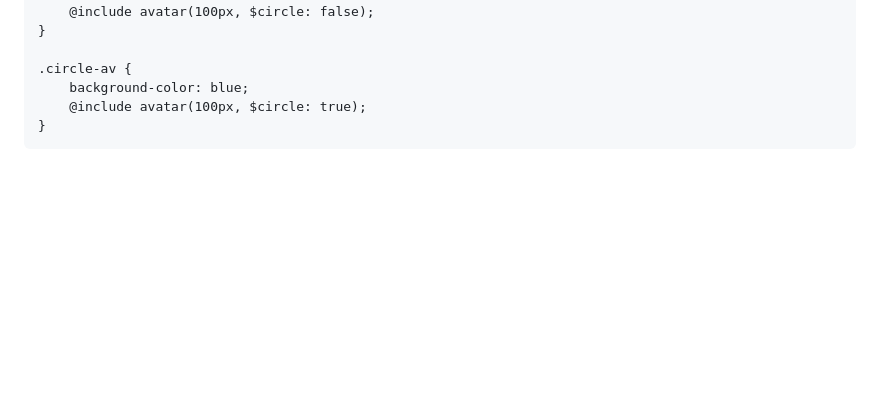
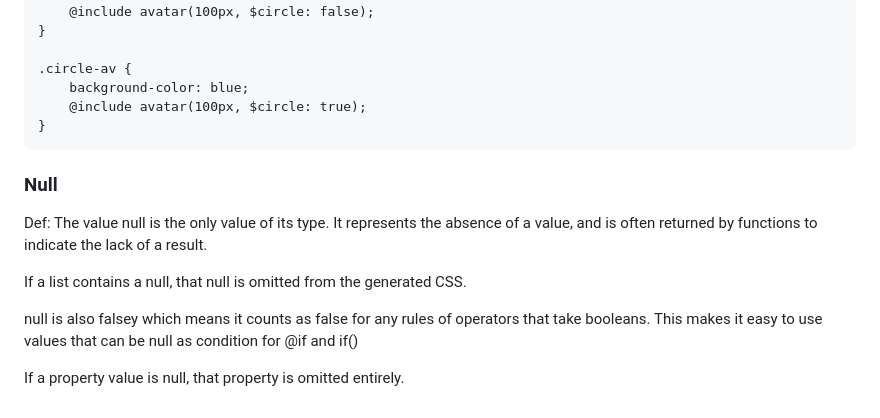
Before and after one commit to Mark-Eugene-Barasu/SCSS-Explained, a Markdown page: README.md, the part around the change. Drawn GitHub-style; blank space fills up the shorter version.

Commit message:
add null definition to README.md file

```diff
--- a/README.md
+++ b/README.md
@@ -357,3 +357,12 @@ The @if rule evaluates a block of styles if its arguments is true:
         background-color: blue;
         @include avatar(100px, $circle: true);
     }
+
+### Null
+Def: The value null is the only value of its type. It represents the absence of a value, and is often returned by functions to indicate the lack of a result.
+
+If a list contains a null, that null is omitted from the generated CSS.
+
+null is also falsey which means it counts as false for any rules of operators that take booleans. This makes it easy to use values that can be null as condition for @if and if()
+
+If a property value is null, that property is omitted entirely.
```
